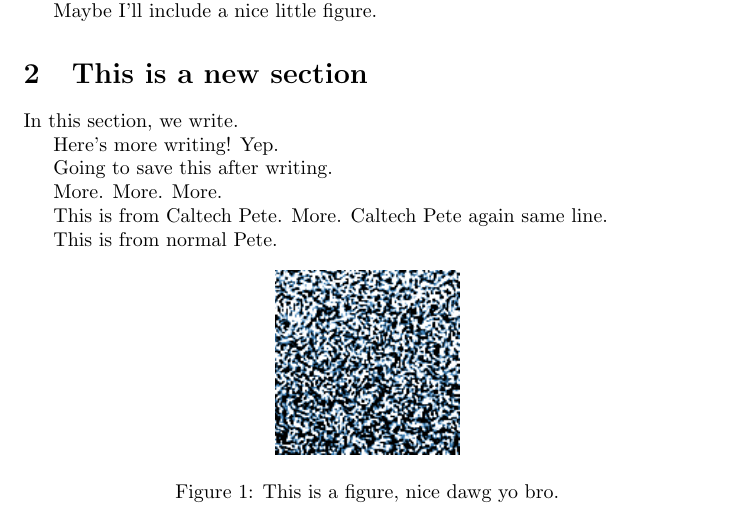
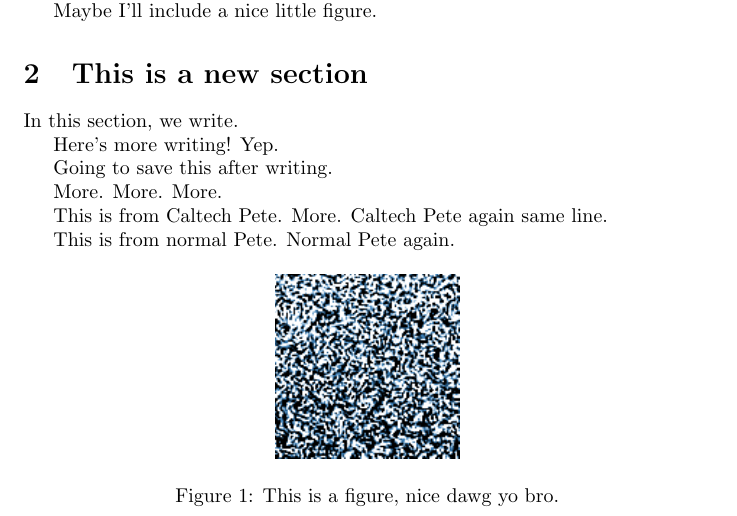
Before and after one commit to petebachant/test-1, a LaTeX document (paper/main.tex): part of the page, cut so that both start at the same text. Compiled offline with pdfLaTeX.

Commit message:
More normal Pete

```diff
--- a/paper/main.tex
+++ b/paper/main.tex
@@ -36,7 +36,7 @@ More. More. More.
 
 This is from Caltech Pete. More. Caltech Pete again same line.
 
-This is from normal Pete.
+This is from normal Pete. Normal Pete again.
 
 \begin{figure}[h]
     \centering
```
